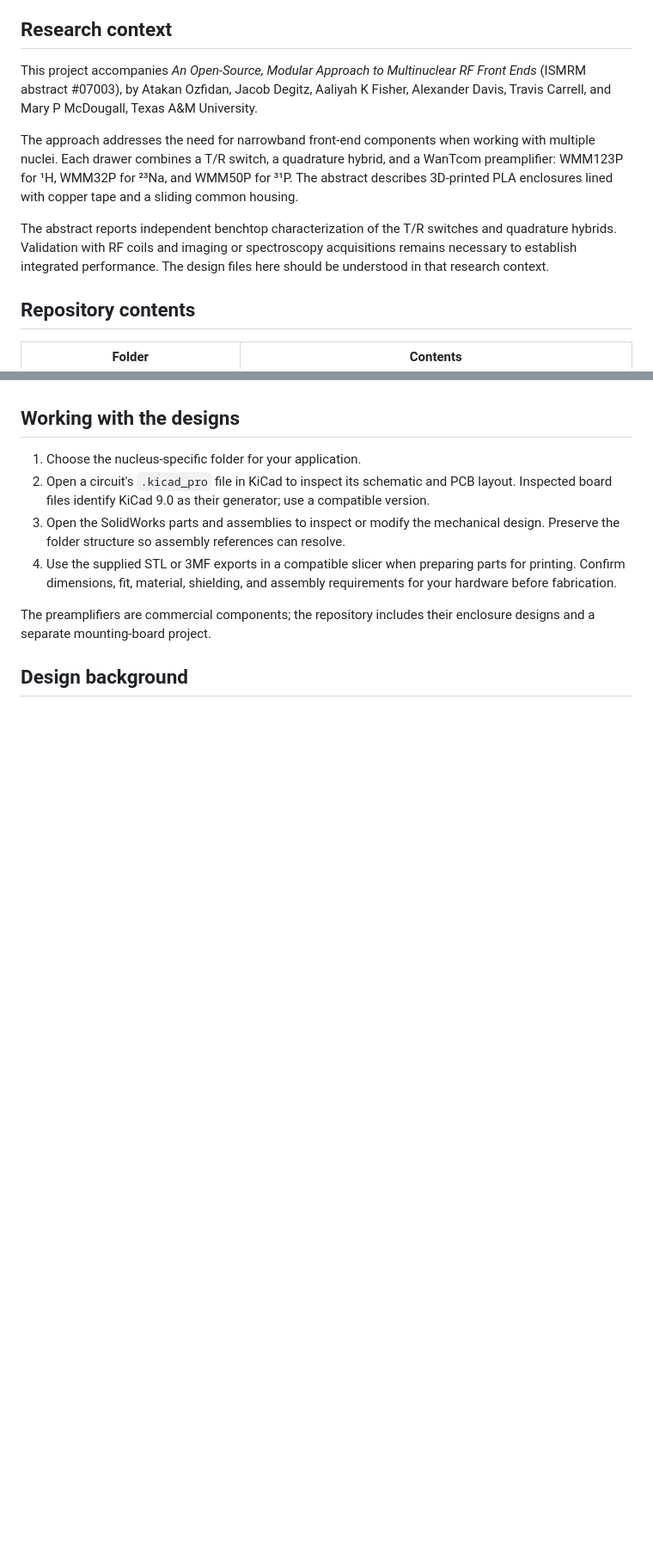
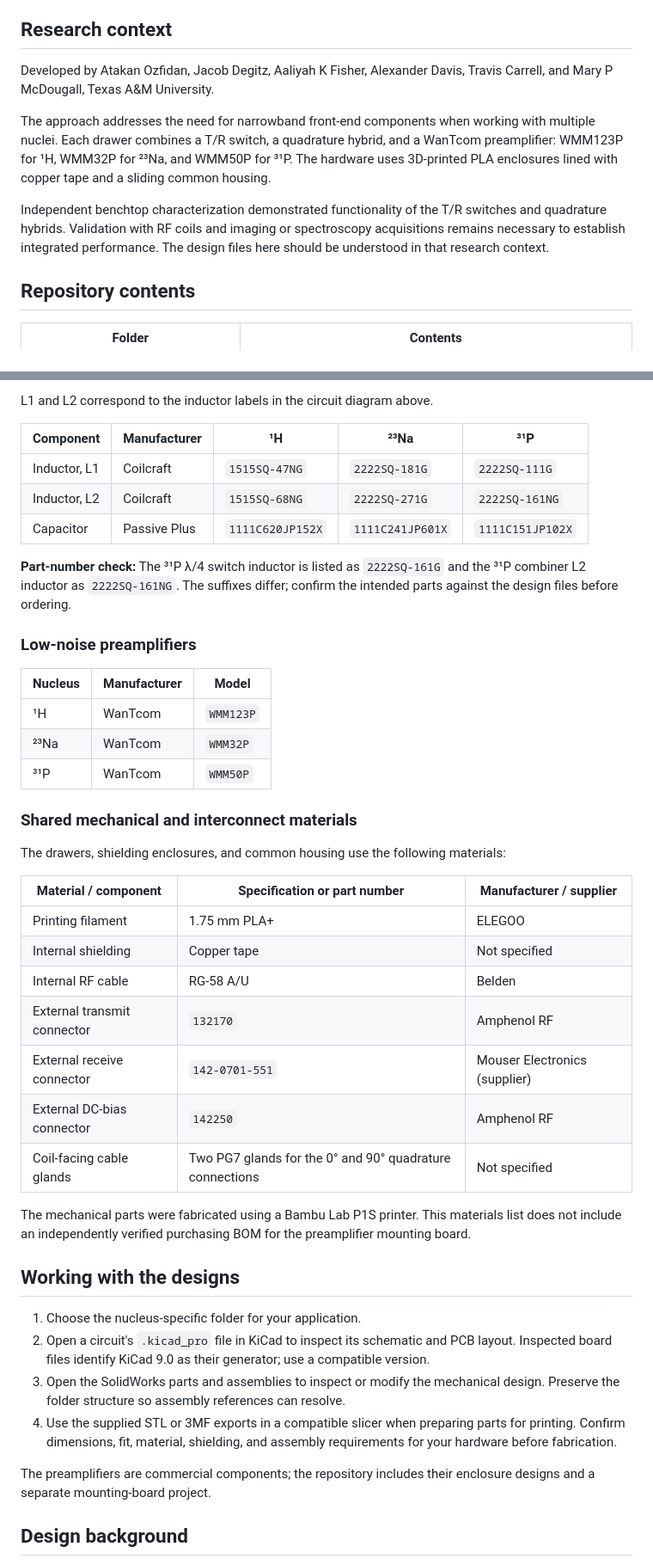
Before and after one commit to Atakus01/mn-front-end-drawers, a Markdown page: README.md, 2 parts joined by grey strips. Shown at 86% size. Rendered like a GitHub page; blank space fills up the shorter version.

```diff
--- a/README.md
+++ b/README.md
@@ -6,11 +6,11 @@ The project uses frequency-specific transmit/receive (T/R) switches, quadrature
 
 ## Research context
 
-This project accompanies *An Open-Source, Modular Approach to Multinuclear RF Front Ends* (ISMRM abstract #07003), by Atakan Ozfidan, Jacob Degitz, Aaliyah K Fisher, Alexander Davis, Travis Carrell, and Mary P McDougall, Texas A&M University.
+Developed by Atakan Ozfidan, Jacob Degitz, Aaliyah K Fisher, Alexander Davis, Travis Carrell, and Mary P McDougall, Texas A&M University.
 
-The approach addresses the need for narrowband front-end components when working with multiple nuclei. Each drawer combines a T/R switch, a quadrature hybrid, and a WanTcom preamplifier: WMM123P for ¹H, WMM32P for ²³Na, and WMM50P for ³¹P. The abstract describes 3D-printed PLA enclosures lined with copper tape and a sliding common housing.
+The approach addresses the need for narrowband front-end components when working with multiple nuclei. Each drawer combines a T/R switch, a quadrature hybrid, and a WanTcom preamplifier: WMM123P for ¹H, WMM32P for ²³Na, and WMM50P for ³¹P. The hardware uses 3D-printed PLA enclosures lined with copper tape and a sliding common housing.
 
-The abstract reports independent benchtop characterization of the T/R switches and quadrature hybrids. Validation with RF coils and imaging or spectroscopy acquisitions remains necessary to establish integrated performance. The design files here should be understood in that research context.
+Independent benchtop characterization demonstrated functionality of the T/R switches and quadrature hybrids. Validation with RF coils and imaging or spectroscopy acquisitions remains necessary to establish integrated performance. The design files here should be understood in that research context.
 
 ## Repository contents
 
@@ -34,3 +67,36 @@ The current tree contains circuit and mechanical design files. Standalone bills
+L1 and L2 correspond to the inductor labels in the circuit diagram above.
+
+| Component | Manufacturer | ¹H | ²³Na | ³¹P |
+| --- | --- | --- | --- | --- |
+| Inductor, L1 | Coilcraft | `1515SQ-47NG` | `2222SQ-181G` | `2222SQ-111G` |
+| Inductor, L2 | Coilcraft | `1515SQ-68NG` | `2222SQ-271G` | `2222SQ-161NG` |
+| Capacitor | Passive Plus | `1111C620JP152X` | `1111C241JP601X` | `1111C151JP102X` |
+
+**Part-number check:** The ³¹P λ/4 switch inductor is listed as `2222SQ-161G` and the ³¹P combiner L2 inductor as `2222SQ-161NG`. The suffixes differ; confirm the intended parts against the design files before ordering.
+
+### Low-noise preamplifiers
+
+| Nucleus | Manufacturer | Model |
+| --- | --- | --- |
+| ¹H | WanTcom | `WMM123P` |
+| ²³Na | WanTcom | `WMM32P` |
+| ³¹P | WanTcom | `WMM50P` |
+
+### Shared mechanical and interconnect materials
+
+The drawers, shielding enclosures, and common housing use the following materials:
+
+| Material / component | Specification or part number | Manufacturer / supplier |
+| --- | --- | --- |
+| Printing filament | 1.75 mm PLA+ | ELEGOO |
+| Internal shielding | Copper tape | Not specified |
+| Internal RF cable | RG-58 A/U | Belden |
+| External transmit connector | `132170` | Amphenol RF |
+| External receive connector | `142-0701-551` | Mouser Electronics (supplier) |
+| External DC-bias connector | `142250` | Amphenol RF |
+| Coil-facing cable glands | Two PG7 glands for the 0° and 90° quadrature connections | Not specified |
+
+The mechanical parts were fabricated using a Bambu Lab P1S printer. This materials list does not include an independently verified purchasing BOM for the preamplifier mounting board.
 
 ## Working with the designs
 
```
Also changed, not shown: other parts of README.md (+36 -3 lines), docs/images/quadrature-hybrid-circuit.png (added), docs/images/tr-switch-circuit.png (added).
